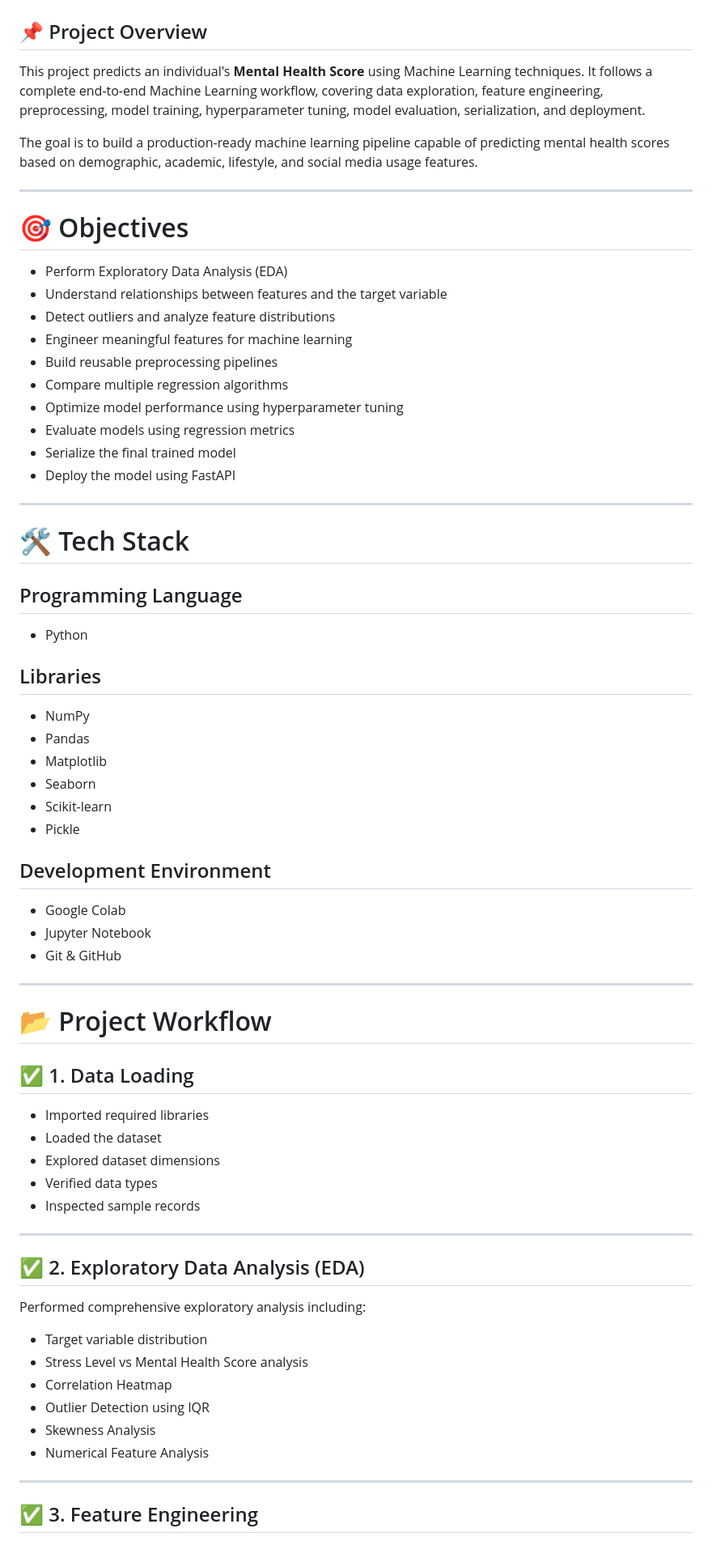
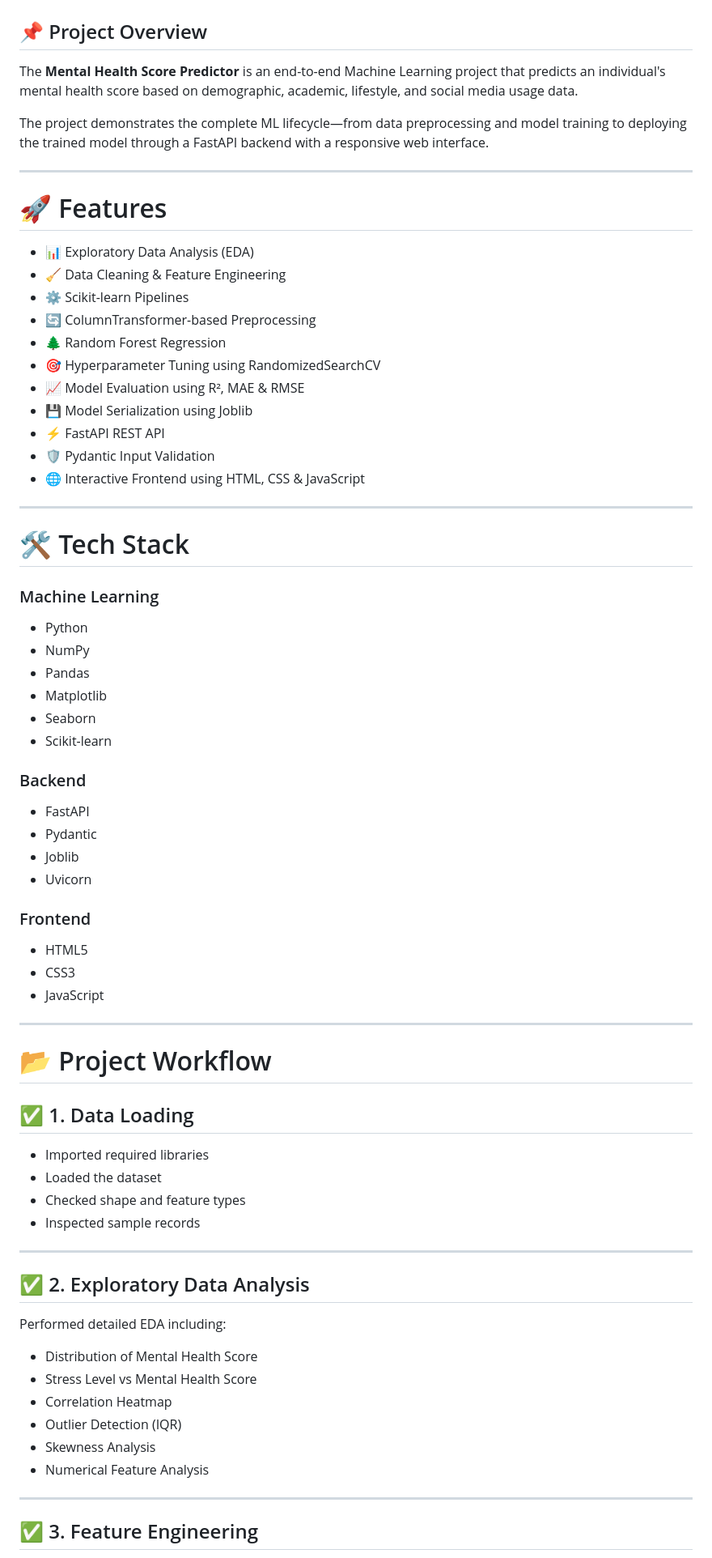
Before and after one commit to Sarthak-Rajvaidya/Mental_Health_Score, a Markdown page: README.md, the part around one of its changes. Shown at 81% size. GitHub-like rendering.

Commit message:
ReadMe-updated the readme for final ML project

```diff
--- a/README.md
+++ b/README.md
@@ -2,47 +2,51 @@
 
 ## 📌 Project Overview
 
-This project predicts an individual's **Mental Health Score** using Machine Learning techniques. It follows a complete end-to-end Machine Learning workflow, covering data exploration, feature engineering, preprocessing, model training, hyperparameter tuning, model evaluation, serialization, and deployment.
+The **Mental Health Score Predictor** is an end-to-end Machine Learning project that predicts an individual's mental health score based on demographic, academic, lifestyle, and social media usage data.
 
-The goal is to build a production-ready machine learning pipeline capable of predicting mental health scores based on demographic, academic, lifestyle, and social media usage features.
+The project demonstrates the complete ML lifecycle—from data preprocessing and model training to deploying the trained model through a FastAPI backend with a responsive web interface.
 
 ---
 
-# 🎯 Objectives
+# 🚀 Features
 
-* Perform Exploratory Data Analysis (EDA)
-* Understand relationships between features and the target variable
-* Detect outliers and analyze feature distributions
-* Engineer meaningful features for machine learning
-* Build reusable preprocessing pipelines
-* Compare multiple regression algorithms
-* Optimize model performance using hyperparameter tuning
-* Evaluate models using regression metrics
-* Serialize the final trained model
-* Deploy the model using FastAPI
+- 📊 Exploratory Data Analysis (EDA)
+- 🧹 Data Cleaning & Feature Engineering
+- ⚙️ Scikit-learn Pipelines
+- 🔄 ColumnTransformer-based Preprocessing
+- 🌲 Random Forest Regression
+- 🎯 Hyperparameter Tuning using RandomizedSearchCV
+- 📈 Model Evaluation using R², MAE & RMSE
+- 💾 Model Serialization using Joblib
+- ⚡ FastAPI REST API
+- 🛡️ Pydantic Input Validation
+- 🌐 Interactive Frontend using HTML, CSS & JavaScript
 
 ---
 
 # 🛠️ Tech Stack
 
-## Programming Language
+### Machine Learning
 
-* Python
+- Python
+- NumPy
+- Pandas
+- Matplotlib
+- Seaborn
+- Scikit-learn
 
-## Libraries
+### Backend
 
-* NumPy
-* Pandas
-* Matplotlib
-* Seaborn
-* Scikit-learn
-* Pickle
+- FastAPI
+- Pydantic
+- Joblib
+- Uvicorn
 
-## Development Environment
+### Frontend
 
-* Google Colab
-* Jupyter Notebook
-* Git & GitHub
+- HTML5
+- CSS3
+- JavaScript
 
 ---
 
@@ -50,24 +54,23 @@ The goal is to build a production-ready machine learning pipeline capable of pre
 
 ## ✅ 1. Data Loading
 
-* Imported required libraries
-* Loaded the dataset
-* Explored dataset dimensions
-* Verified data types
-* Inspected sample records
+- Imported required libraries
+- Loaded the dataset
+- Checked shape and feature types
+- Inspected sample records
 
 ---
 
-## ✅ 2. Exploratory Data Analysis (EDA)
+## ✅ 2. Exploratory Data Analysis
 
-Performed comprehensive exploratory analysis including:
+Performed detailed EDA including:
 
-* Target variable distribution
-* Stress Level vs Mental Health Score analysis
-* Correlation Heatmap
-* Outlier Detection using IQR
-* Skewness Analysis
-* Numerical Feature Analysis
+- Distribution of Mental Health Score
+- Stress Level vs Mental Health Score
+- Correlation Heatmap
+- Outlier Detection (IQR)
+- Skewness Analysis
+- Numerical Feature Analysis
 
 ---
 
```
Also changed, not shown: other parts of README.md (+146 -118 lines).
